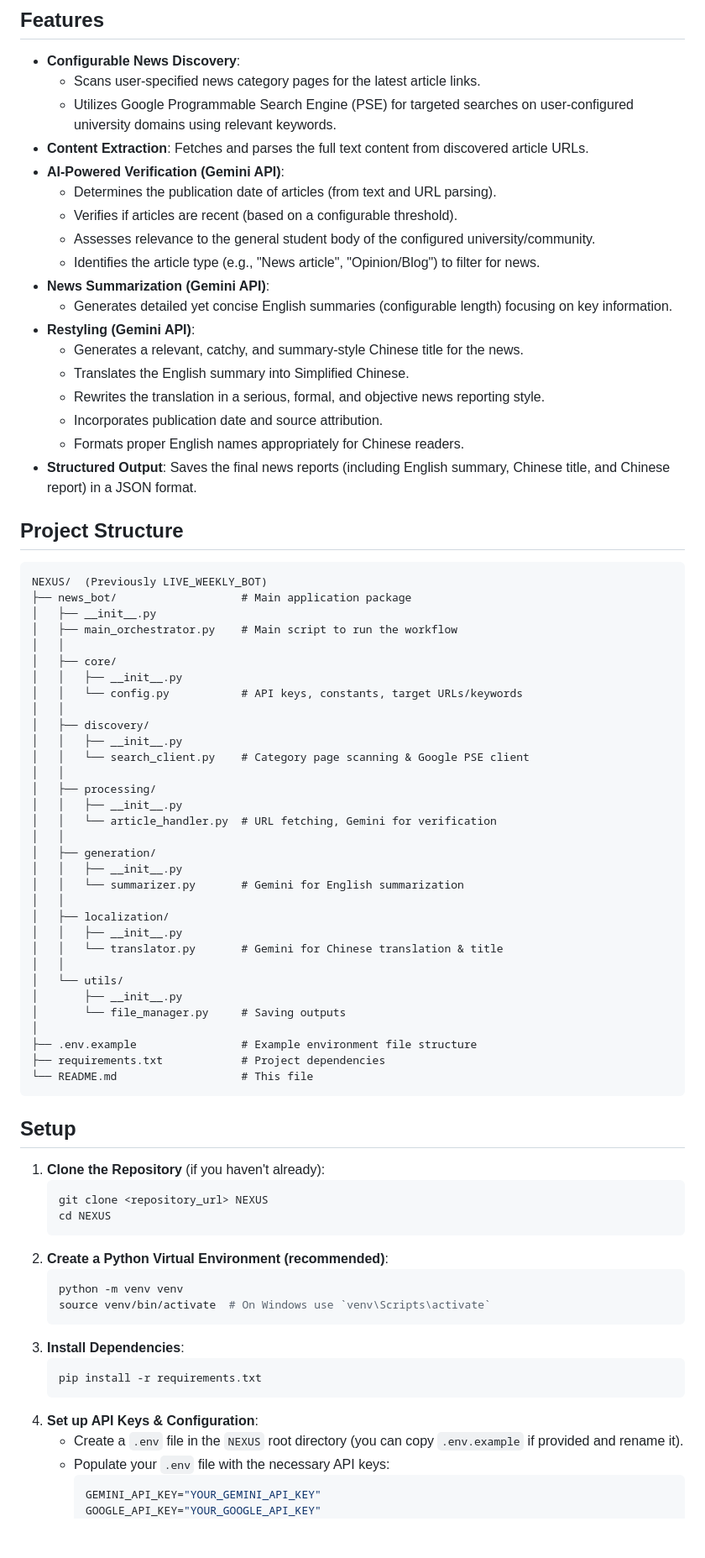
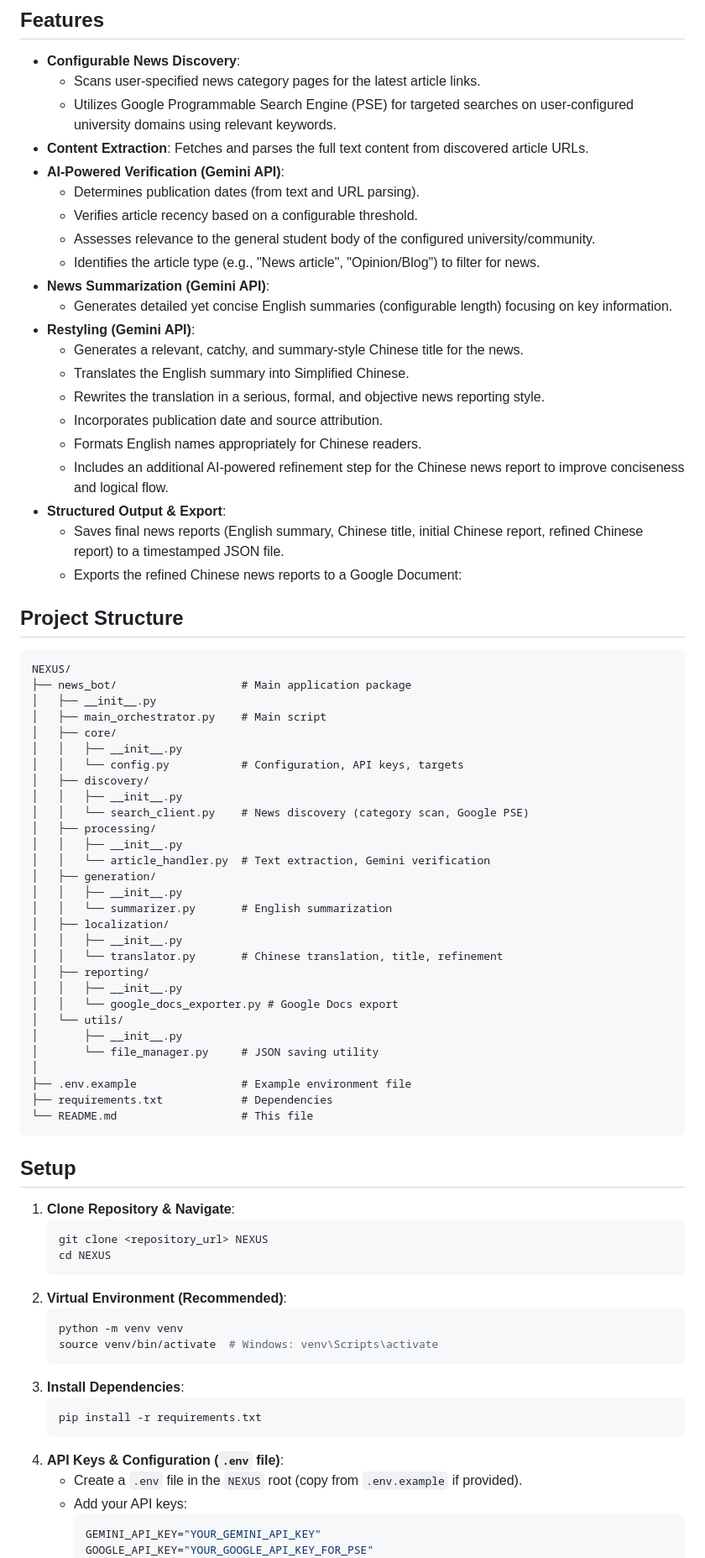
Before and after one commit to pinzhihuang/NEXUS, a Markdown page: README.md, the part around one of its changes. Shown at 84% size. Drawn GitHub-style; blank space fills up the shorter version.

````diff
--- a/README.md
+++ b/README.md
@@ -9,8 +9,8 @@ Project NEXUS is an automated system for discovering, verifying, summarizing, an
     -   Utilizes Google Programmable Search Engine (PSE) for targeted searches on user-configured university domains using relevant keywords.
 -   **Content Extraction**: Fetches and parses the full text content from discovered article URLs.
 -   **AI-Powered Verification (Gemini API)**:
-    -   Determines the publication date of articles (from text and URL parsing).
-    -   Verifies if articles are recent (based on a configurable threshold).
+    -   Determines publication dates (from text and URL parsing).
+    -   Verifies article recency based on a configurable threshold.
     -   Assesses relevance to the general student body of the configured university/community.
     -   Identifies the article type (e.g., "News article", "Opinion/Blog") to filter for news.
 -   **News Summarization (Gemini API)**:
@@ -20,66 +20,66 @@ Project NEXUS is an automated system for discovering, verifying, summarizing, an
     -   Translates the English summary into Simplified Chinese.
     -   Rewrites the translation in a serious, formal, and objective news reporting style.
     -   Incorporates publication date and source attribution.
-    -   Formats proper English names appropriately for Chinese readers.
--   **Structured Output**: Saves the final news reports (including English summary, Chinese title, and Chinese report) in a JSON format.
+    -   Formats English names appropriately for Chinese readers.
+    -   Includes an additional AI-powered refinement step for the Chinese news report to improve conciseness and logical flow.
+-   **Structured Output & Export**:
+    -   Saves final news reports (English summary, Chinese title, initial Chinese report, refined Chinese report) to a timestamped JSON file.
+    -   Exports the refined Chinese news reports to a Google Document:
 
 ## Project Structure
 
 ```
-NEXUS/  (Previously LIVE_WEEKLY_BOT)
+NEXUS/
 ├── news_bot/                   # Main application package
 │   ├── __init__.py
-│   ├── main_orchestrator.py    # Main script to run the workflow
-│   │
+│   ├── main_orchestrator.py    # Main script
 │   ├── core/
 │   │   ├── __init__.py
-│   │   └── config.py           # API keys, constants, target URLs/keywords
-│   │
+│   │   └── config.py           # Configuration, API keys, targets
 │   ├── discovery/
 │   │   ├── __init__.py
-│   │   └── search_client.py    # Category page scanning & Google PSE client
-│   │
+│   │   └── search_client.py    # News discovery (category scan, Google PSE)
 │   ├── processing/
 │   │   ├── __init__.py
-│   │   └── article_handler.py  # URL fetching, Gemini for verification
-│   │
+│   │   └── article_handler.py  # Text extraction, Gemini verification
 │   ├── generation/
 │   │   ├── __init__.py
-│   │   └── summarizer.py       # Gemini for English summarization
-│   │
+│   │   └── summarizer.py       # English summarization
 │   ├── localization/
 │   │   ├── __init__.py
-│   │   └── translator.py       # Gemini for Chinese translation & title
-│   │
+│   │   └── translator.py       # Chinese translation, title, refinement
+│   ├── reporting/
+│   │   ├── __init__.py
+│   │   └── google_docs_exporter.py # Google Docs export
 │   └── utils/
 │       ├── __init__.py
-│       └── file_manager.py     # Saving outputs
+│       └── file_manager.py     # JSON saving utility
 │
-├── .env.example                # Example environment file structure
-├── requirements.txt            # Project dependencies
+├── .env.example                # Example environment file
+├── requirements.txt            # Dependencies
 └── README.md                   # This file
 ```
 
 ## Setup
 
-1.  **Clone the Repository** (if you haven't already):
+1.  **Clone Repository & Navigate**:
     ```bash
     git clone <repository_url> NEXUS
     cd NEXUS
     ```
-2.  **Create a Python Virtual Environment (recommended)**:
+2.  **Virtual Environment (Recommended)**:
     ```bash
     python -m venv venv
-    source venv/bin/activate  # On Windows use `venv\Scripts\activate`
+    source venv/bin/activate  # Windows: venv\Scripts\activate
     ```
 3.  **Install Dependencies**:
     ```bash
     pip install -r requirements.txt
     ```
-4.  **Set up API Keys & Configuration**:
-    *   Create a `.env` file in the `NEXUS` root directory (you can copy `.env.example` if provided and rename it).
-    *   Populate your `.env` file with the necessary API keys:
+4.  **API Keys & Configuration (`.env` file)**:
+    *   Create a `.env` file in the `NEXUS` root (copy from `.env.example` if provided).
+    *   Add your API keys:
         ```env
         GEMINI_API_KEY="YOUR_GEMINI_API_KEY"
-        GOOGLE_API_KEY="YOUR_GOOGLE_API_KEY"
+        GOOGLE_API_KEY="YOUR_GOOGLE_API_KEY_FOR_PSE"
         CUSTOM_SEARCH_ENGINE_ID="YOUR_GOOGLE_PSE_CX_ID"
````
Also changed, not shown: other parts of README.md (+29 -25 lines).
